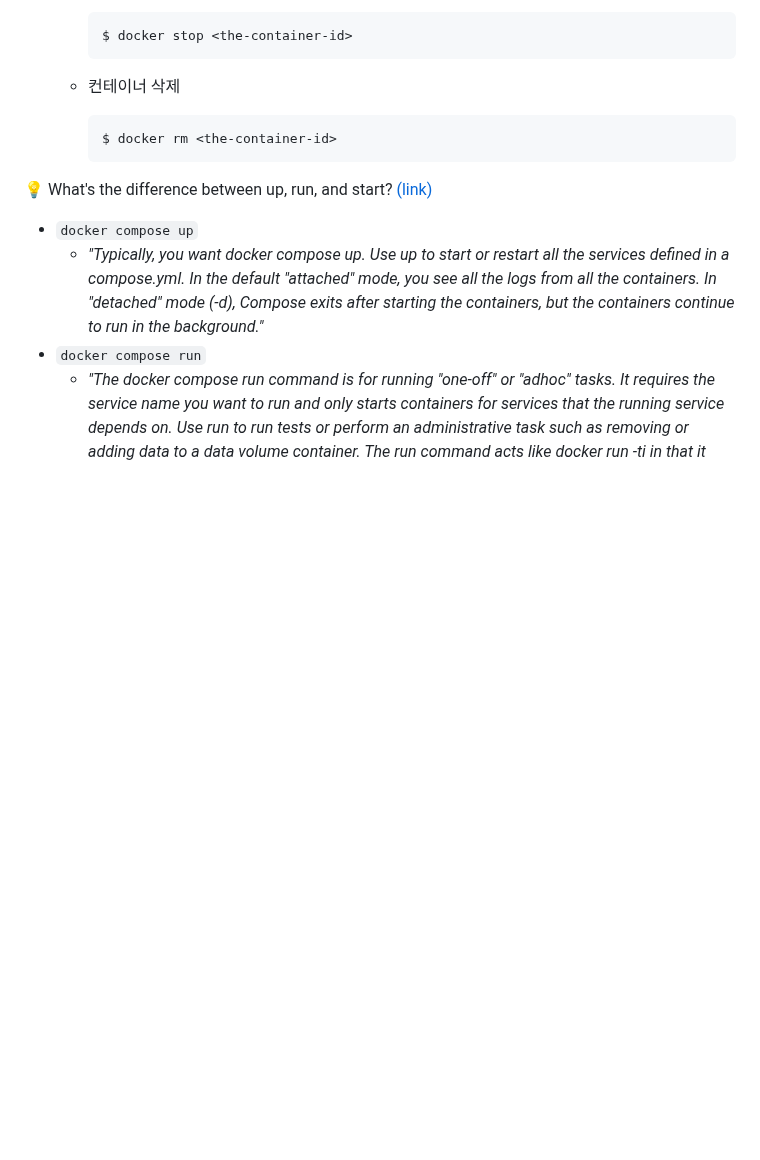
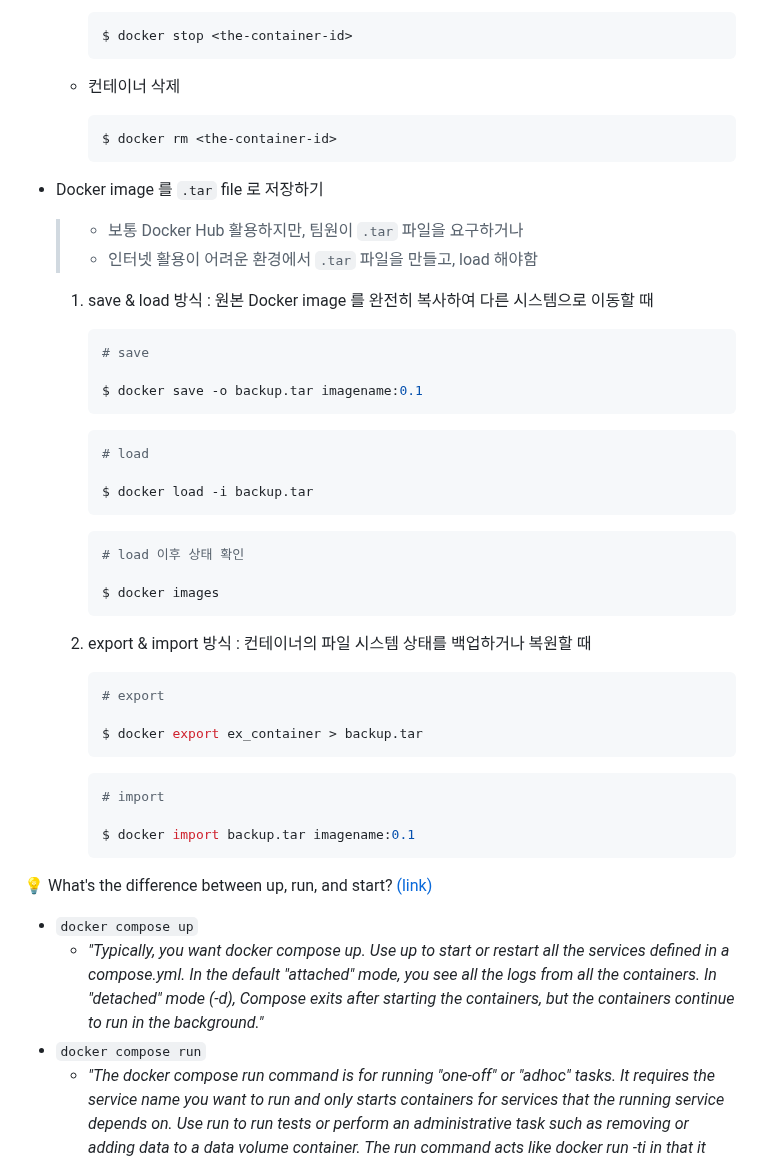
Before and after one commit to code-sum/TIL, a Markdown page: notes/cmd.md, the part around the change. Rendered like a GitHub page; blank space fills up the shorter version.

Commit message:
[Docker] 명령어 목록 추가

````diff
--- a/notes/cmd.md
+++ b/notes/cmd.md
@@ -430,7 +430,47 @@
     $ docker rm <the-container-id>
     ```
 
+- Docker image 를 `.tar` file 로 저장하기
+
+  > - 보통 Docker Hub 활용하지만, 팀원이 `.tar` 파일을 요구하거나
+  > - 인터넷 활용이 어려운 환경에서 `.tar` 파일을 만들고, load 해야함
+
+  1. save & load 방식 : 원본 Docker image 를 완전히 복사하여 다른 시스템으로 이동할 때
+
+     ```bash
+     # save
+
+     $ docker save -o backup.tar imagename:0.1
+     ```
+
+     ```bash
+     # load
+
+     $ docker load -i backup.tar
+     ```
+
+     ```bash
+     # load 이후 상태 확인
+
+     $ docker images
+     ```
+
+  2. export & import 방식 : 컨테이너의 파일 시스템 상태를 백업하거나 복원할 때
+
+     ```bash
+     # export
+
+     $ docker export ex_container > backup.tar
+     ```
+
+     ```bash
+     # import
+
+     $ docker import backup.tar imagename:0.1
+     ```
+
 💡 What's the difference between up, run, and start? [(link)](https://docs.docker.com/compose/faq/#whats-the-difference-between-up-run-and-start)
+
 - `docker compose up`
   - _"Typically, you want docker compose up. Use up to start or restart all the services defined in a compose.yml. In the default "attached" mode, you see all the logs from all the containers. In "detached" mode (-d), Compose exits after starting the containers, but the containers continue to run in the background."_
 - `docker compose run`
````
